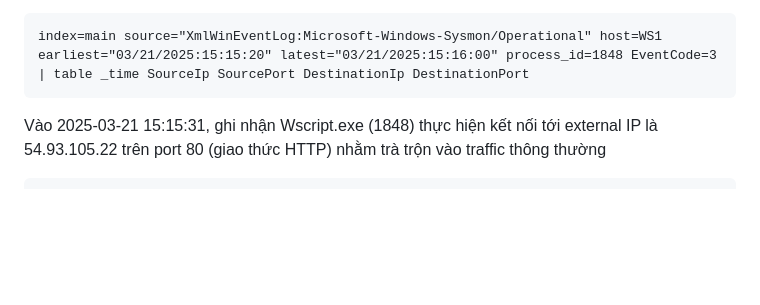
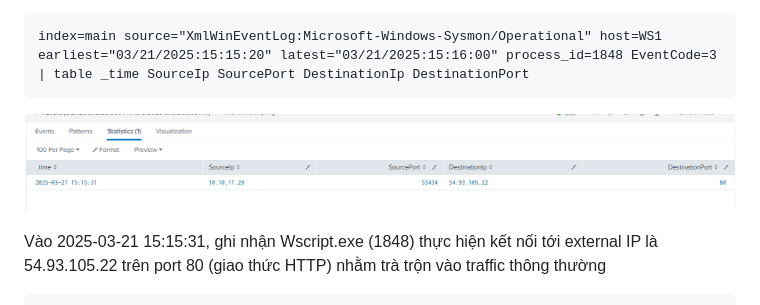
Before and after one commit to quangtd36/cyberdefender, a Markdown page: blackbasta/blackbasta.md, the part around one of its changes. Drawn GitHub-style; pictures changed too: blackbasta/images/c2.png (added); blank space fills up the shorter version.

````diff
--- a/blackbasta/blackbasta.md
+++ b/blackbasta/blackbasta.md
@@ -249,6 +249,7 @@ Thống kê các event sysmon liên quan đến process này trong khoảng th
 index=main source="XmlWinEventLog:Microsoft-Windows-Sysmon/Operational" host=WS1 earliest="03/21/2025:15:15:20" latest="03/21/2025:15:16:00" process_id=1848 EventCode=3
 | table _time SourceIp SourcePort DestinationIp DestinationPort
 ```
+![alt text](./images/c2.png)
 
 Vào 2025-03-21 15:15:31,  ghi nhận Wscript.exe (1848) thực hiện kết nối tới external IP là 54.93.105.22 trên port 80 (giao thức HTTP) nhằm trà trộn vào traffic thông thường
 
````
Also changed, not shown: other parts of blackbasta/blackbasta.md (+1 -0 lines).
